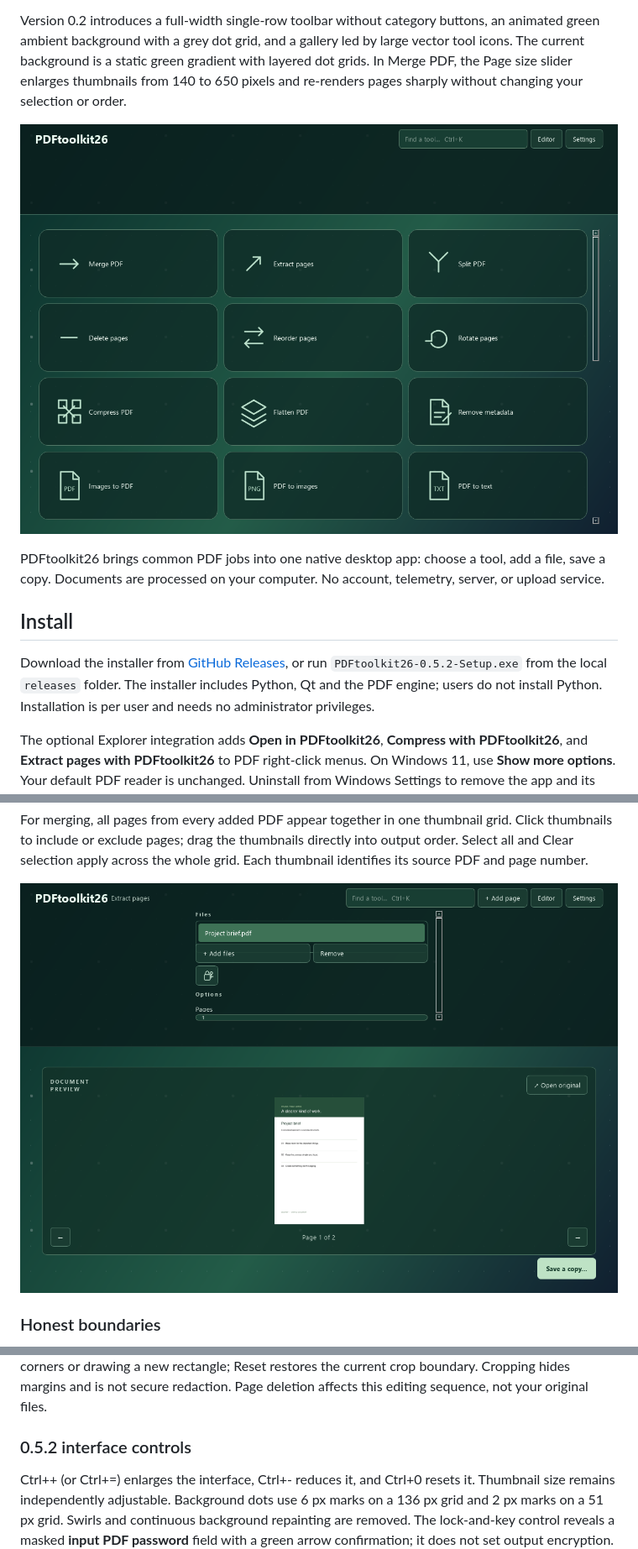
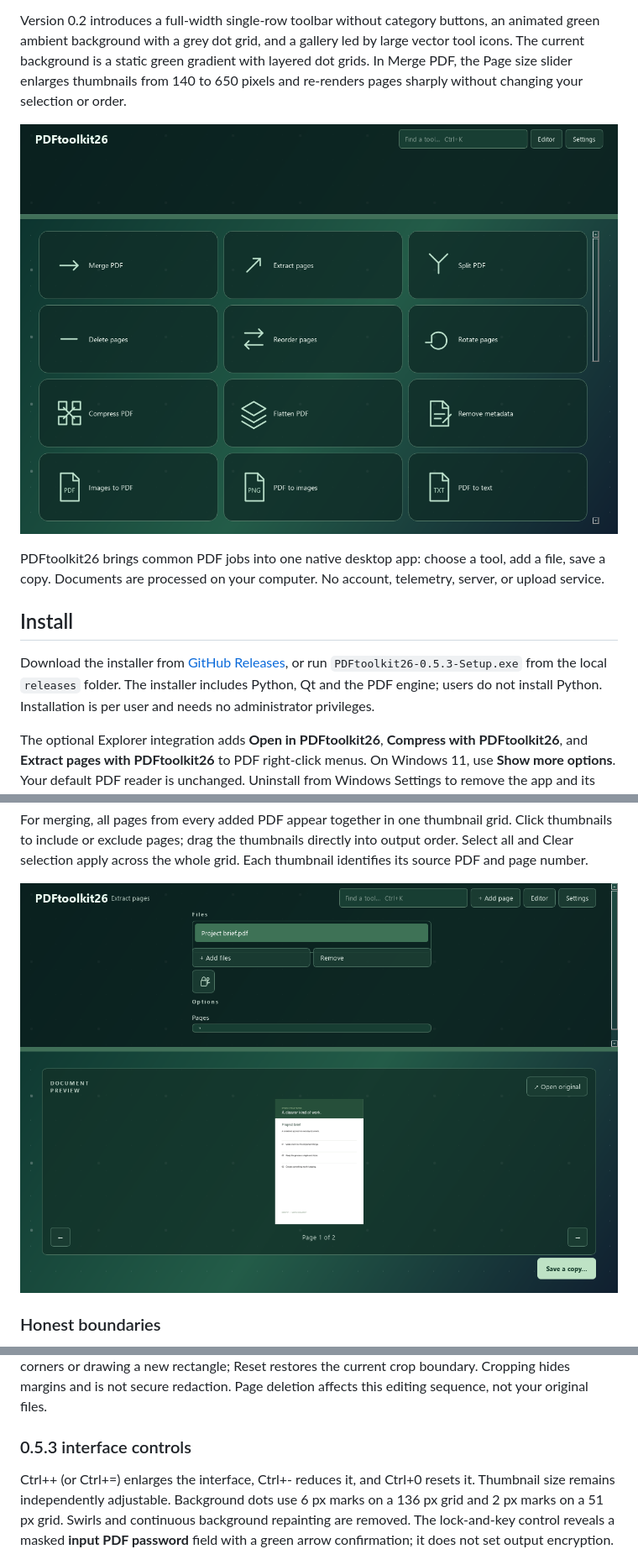
Before and after one commit to pommfritzer/DeskPDFtoolkit, a Markdown page: README.md, 3 parts joined by grey strips. Shown at 84% size. Rendered like a GitHub page; pictures changed too: docs/screenshots/library.png, docs/screenshots/workbench.png.

```diff
--- a/README.md
+++ b/README.md
@@ -20,7 +22,7 @@ PDFtoolkit26 brings common PDF jobs into one native desktop app: choose a tool,
 
 ## Install
 
-Download the installer from [GitHub Releases](https://github.com/pommfritzer/DeskPDFtoolkit/releases), or run `PDFtoolkit26-0.5.2-Setup.exe` from the local `releases` folder. The installer includes Python, Qt and the PDF engine; users do not install Python. Installation is per user and needs no administrator privileges.
+Download the installer from [GitHub Releases](https://github.com/pommfritzer/DeskPDFtoolkit/releases), or run `PDFtoolkit26-0.5.3-Setup.exe` from the local `releases` folder. The installer includes Python, Qt and the PDF engine; users do not install Python. Installation is per user and needs no administrator privileges.
 
 The optional Explorer integration adds **Open in PDFtoolkit26**, **Compress with PDFtoolkit26**, and **Extract pages with PDFtoolkit26** to PDF right-click menus. On Windows 11, use **Show more options**. Your default PDF reader is unchanged. Uninstall from Windows Settings to remove the app and its menu entries.
 
@@ -109,6 +111,6 @@ Use **Add page** in the editor to create an A4 title or divider page. The live c
 
 Editor controls are grouped in the expanded top partition. Each PDF set uses a numbered colour accent. The first-page arrow expands the set; the last-page arrow collapses it without excluding pages from export. Drag thumbnails across sets, or use **Move page to…** for an exact document position. Each thumbnail has delete above crop at the top right. The crop overlay supports dragging edges, corners or drawing a new rectangle; Reset restores the current crop boundary. Cropping hides margins and is not secure redaction. Page deletion affects this editing sequence, not your original files.
 
-### 0.5.2 interface controls
+### 0.5.3 interface controls
 
 Ctrl++ (or Ctrl+=) enlarges the interface, Ctrl+- reduces it, and Ctrl+0 resets it. Thumbnail size remains independently adjustable. Background dots use 6 px marks on a 136 px grid and 2 px marks on a 51 px grid. Swirls and continuous background repainting are removed. The lock-and-key control reveals a masked **input PDF password** field with a green arrow confirmation; it does not set output encryption. Use Protect PDF for that.
```
Also changed, not shown: other parts of README.md (+3 -1 lines), docs/VALIDATION.md (+4 -0 lines), docs/screenshots/page-focus.png (added), 9 other files.
